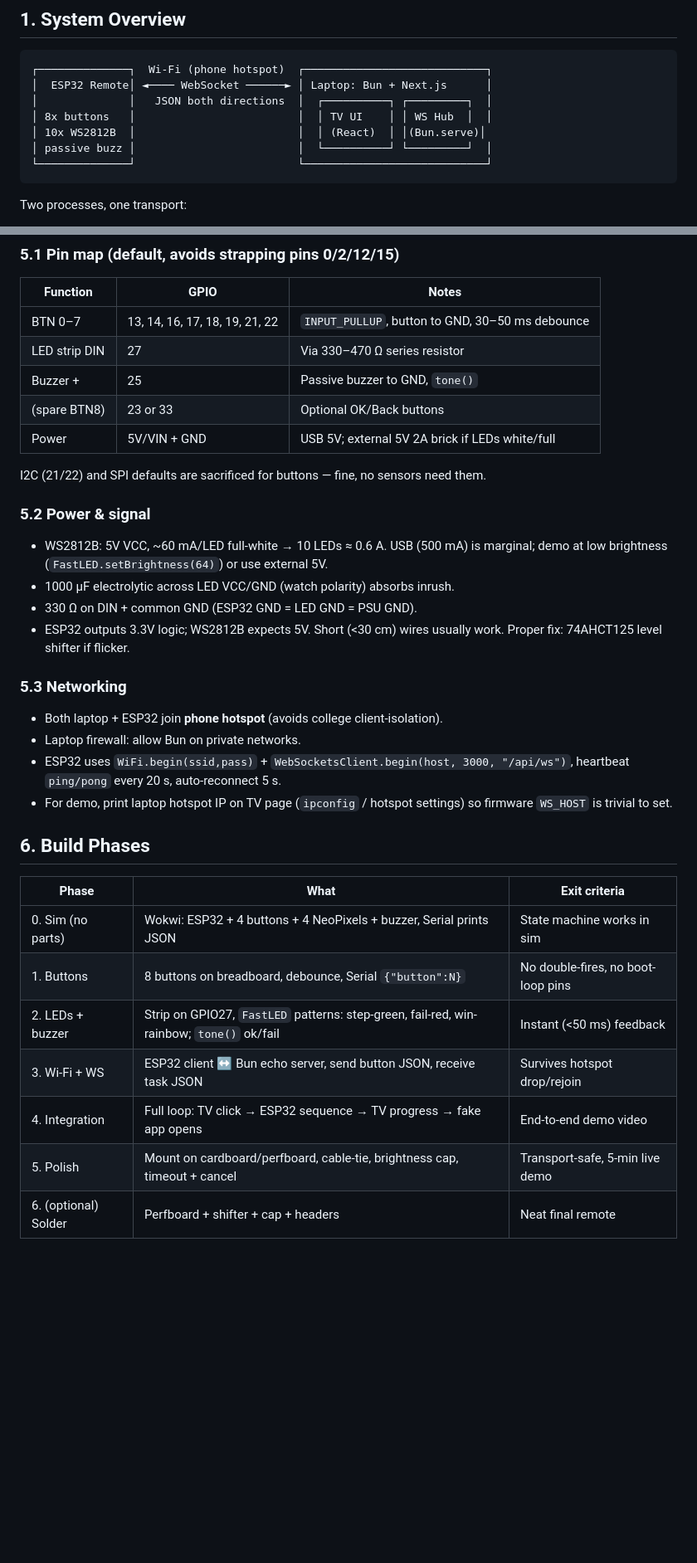
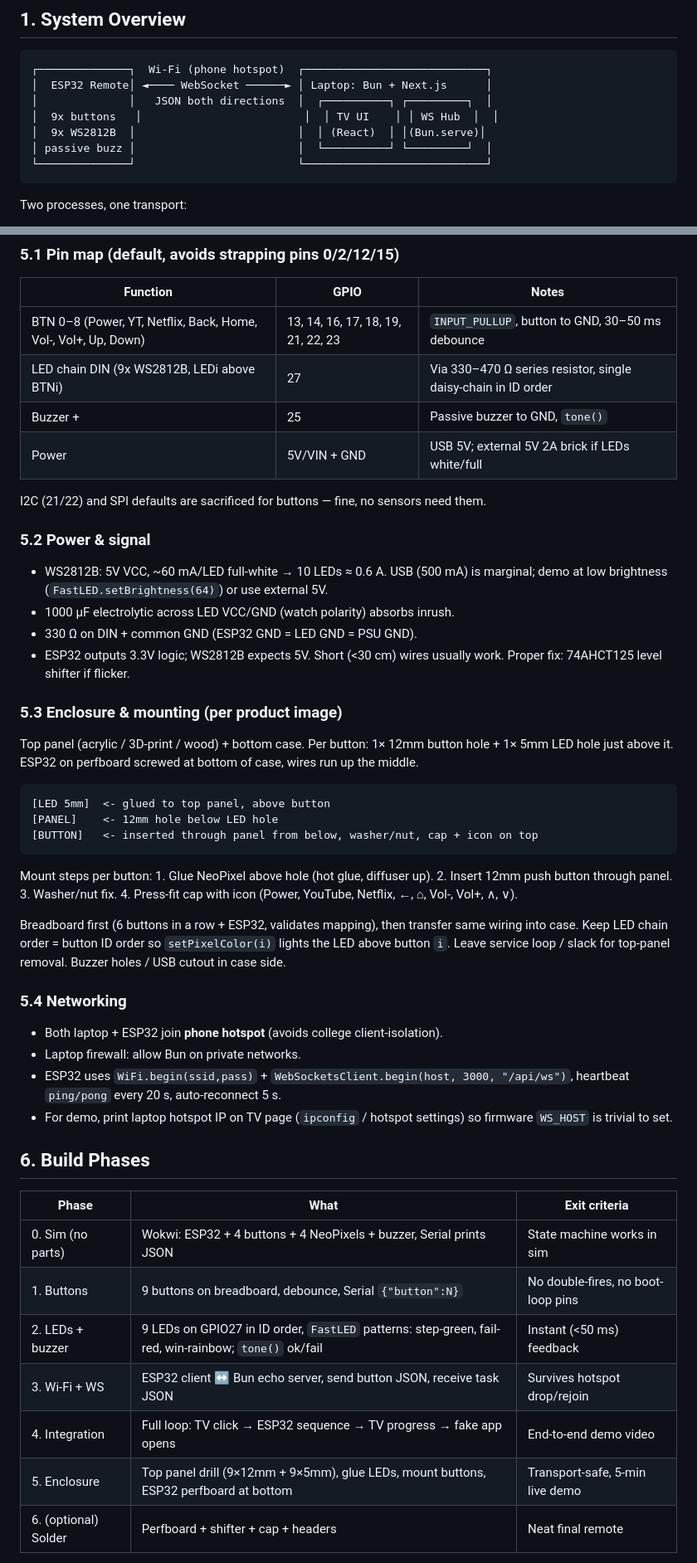
Before and after one commit to GrandhiAnanya/Embedded-Project, a Markdown page: ARCHITECTURE.md, 2 parts joined by grey strips. Shown at 83% size. Rendered like a GitHub page; blank space fills up the shorter version.

````diff
--- a/ARCHITECTURE.md
+++ b/ARCHITECTURE.md
@@ -12,8 +12,8 @@ Non-goals: IR blasting, real TV control, internet backend, auth, production perf
 ┌──────────────┐  Wi-Fi (phone hotspot)  ┌────────────────────────────┐
 │  ESP32 Remote│ ◄──── WebSocket ──────► │ Laptop: Bun + Next.js      │
 │              │   JSON both directions  │  ┌──────────┐ ┌─────────┐  │
-│ 8x buttons   │                         │  │ TV UI    │ │ WS Hub  │  │
-│ 10x WS2812B  │                         │  │ (React)  │ │(Bun.serve)│
+│  9x buttons   │                         │  │ TV UI    │ │ WS Hub  │  │
+│  9x WS2812B  │                         │  │ (React)  │ │(Bun.serve)│
 │ passive buzz │                         │  └──────────┘ └─────────┘  │
 └──────────────┘                         └────────────────────────────┘
 ```
@@ -120,10 +120,9 @@ Web never decides pass/fail — only renders `E2L` events into `RemoteMirror` +
 
 | Function | GPIO | Notes |
 |----------|------|-------|
-| BTN 0–7 | 13, 14, 16, 17, 18, 19, 21, 22 | `INPUT_PULLUP`, button to GND, 30–50 ms debounce |
-| LED strip DIN | 27 | Via 330–470 Ω series resistor |
+| BTN 0–8 (Power, YT, Netflix, Back, Home, Vol-, Vol+, Up, Down) | 13, 14, 16, 17, 18, 19, 21, 22, 23 | `INPUT_PULLUP`, button to GND, 30–50 ms debounce |
+| LED chain DIN (9x WS2812B, LEDi above BTNi) | 27 | Via 330–470 Ω series resistor, single daisy-chain in ID order |
 | Buzzer + | 25 | Passive buzzer to GND, `tone()` |
-| (spare BTN8) | 23 or 33 | Optional OK/Back buttons |
 | Power | 5V/VIN + GND | USB 5V; external 5V 2A brick if LEDs white/full |
 
 I2C (21/22) and SPI defaults are sacrificed for buttons — fine, no sensors need them.
@@ -135,8 +134,21 @@ I2C (21/22) and SPI defaults are sacrificed for buttons — fine, no sensors nee
 - 330 Ω on DIN + common GND (ESP32 GND = LED GND = PSU GND).
 - ESP32 outputs 3.3V logic; WS2812B expects 5V. Short (<30 cm) wires usually work. Proper fix: 74AHCT125 level shifter if flicker.
 
-### 5.3 Networking
+### 5.3 Enclosure & mounting (per product image)
 
+Top panel (acrylic / 3D-print / wood) + bottom case. Per button: 1× 12mm button hole + 1× 5mm LED hole just above it. ESP32 on perfboard screwed at bottom of case, wires run up the middle.
+
+```
+[LED 5mm]  <- glued to top panel, above button
+[PANEL]    <- 12mm hole below LED hole
+[BUTTON]   <- inserted through panel from below, washer/nut, cap + icon on top
+```
+
+Mount steps per button: 1. Glue NeoPixel above hole (hot glue, diffuser up). 2. Insert 12mm push button through panel. 3. Washer/nut fix. 4. Press-fit cap with icon (Power, YouTube, Netflix, ←, ⌂, Vol-, Vol+, ∧, ∨).
+
+Breadboard first (6 buttons in a row + ESP32, validates mapping), then transfer same wiring into case. Keep LED chain order = button ID order so `setPixelColor(i)` lights the LED above button `i`. Leave service loop / slack for top-panel removal. Buzzer holes / USB cutout in case side.
+
+### 5.4 Networking
 - Both laptop + ESP32 join **phone hotspot** (avoids college client-isolation).
 - Laptop firewall: allow Bun on private networks.
 - ESP32 uses `WiFi.begin(ssid,pass)` + `WebSocketsClient.begin(host, 3000, "/api/ws")`, heartbeat `ping/pong` every 20 s, auto-reconnect 5 s.
@@ -147,11 +159,11 @@ I2C (21/22) and SPI defaults are sacrificed for buttons — fine, no sensors nee
 | Phase | What | Exit criteria |
 |-------|------|---------------|
 | 0. Sim (no parts) | Wokwi: ESP32 + 4 buttons + 4 NeoPixels + buzzer, Serial prints JSON | State machine works in sim |
-| 1. Buttons | 8 buttons on breadboard, debounce, Serial `{"button":N}` | No double-fires, no boot-loop pins |
-| 2. LEDs + buzzer | Strip on GPIO27, `FastLED` patterns: step-green, fail-red, win-rainbow; `tone()` ok/fail | Instant (<50 ms) feedback |
+| 1. Buttons | 9 buttons on breadboard, debounce, Serial `{"button":N}` | No double-fires, no boot-loop pins |
+| 2. LEDs + buzzer | 9 LEDs on GPIO27 in ID order, `FastLED` patterns: step-green, fail-red, win-rainbow; `tone()` ok/fail | Instant (<50 ms) feedback |
 | 3. Wi-Fi + WS | ESP32 client ↔ Bun echo server, send button JSON, receive task JSON | Survives hotspot drop/rejoin |
 | 4. Integration | Full loop: TV click → ESP32 sequence → TV progress → fake app opens | End-to-end demo video |
-| 5. Polish | Mount on cardboard/perfboard, cable-tie, brightness cap, timeout + cancel | Transport-safe, 5-min live demo |
+| 5. Enclosure | Top panel drill (9×12mm + 9×5mm), glue LEDs, mount buttons, ESP32 perfboard at bottom | Transport-safe, 5-min live demo |
 | 6. (optional) Solder | Perfboard + shifter + cap + headers | Neat final remote |
 
 Work in parallel: one member on `firmware/`, one on `tv-mock/`, agree on §3 protocol first. Mock the other side with stubs (firmware prints to Serial; web has "simulate remote" buttons) so neither blocks.
````
Also changed, not shown: README.md (+24 -5 lines).
